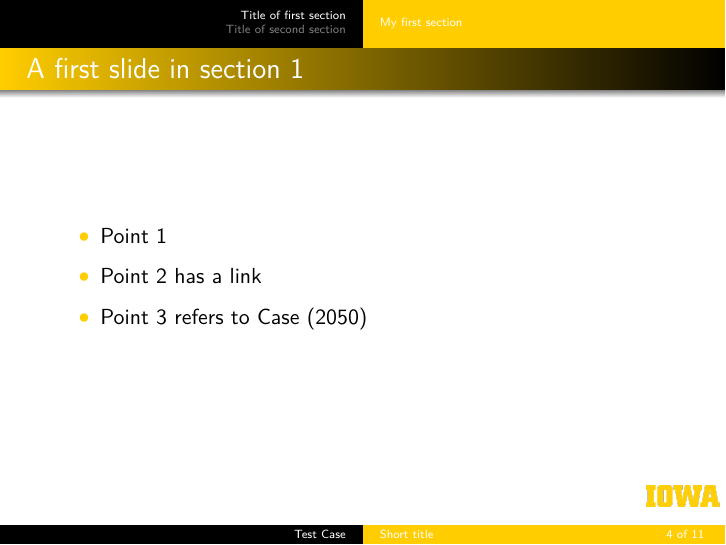
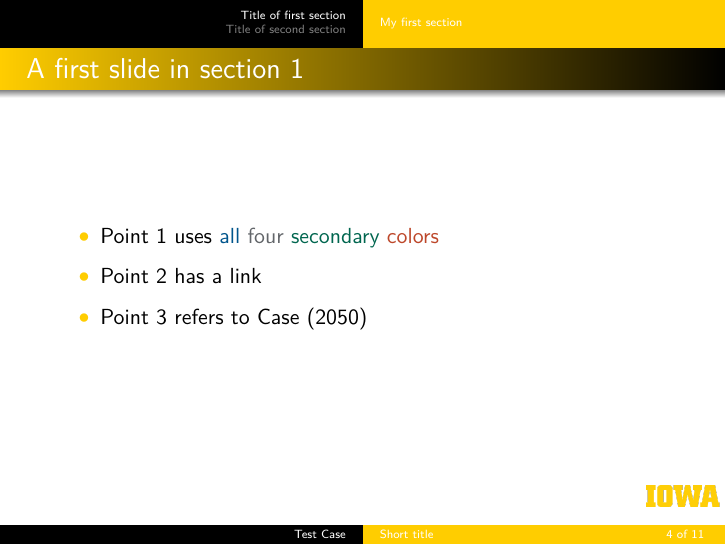
Before and after one commit to IowaBiostat/ui_latex, an R Markdown document (ui_beamer.Rmd): page 6 of 14. The pictures show the output file ui_beamer.pdf that the author committed with the source.

Commit message:
add example with secondary colors

```diff
--- a/ui_beamer.Rmd
+++ b/ui_beamer.Rmd
@@ -11,7 +11,7 @@ output:
     colortheme: "uiowa"
 #    keep_tex: true
 #    toc: true
-    slide_level: 3
+    slide_level: 3 # can toggle this to 2 if subsections are not needed
     incremental: true
     includes:
       in_header:
@@ -27,7 +27,7 @@ header-includes:
 
 ### A first slide in section 1
 
-  - Point 1
+  - Point 1 uses \textcolor{uiblue}{all} \textcolor{uigrey}{four} \textcolor{uigreen}{secondary} \textcolor{uiorange}{colors}
 
   - Point 2 has a \href{https://bookdown.org/yihui/rmarkdown-cookbook/bibliography.html}{link}
 
```
Also changed, not shown: preamble.tex, ui_beamer.pdf.
